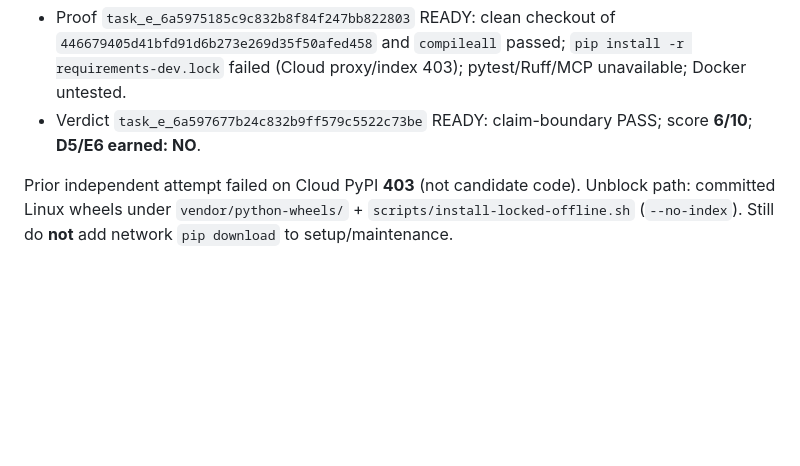
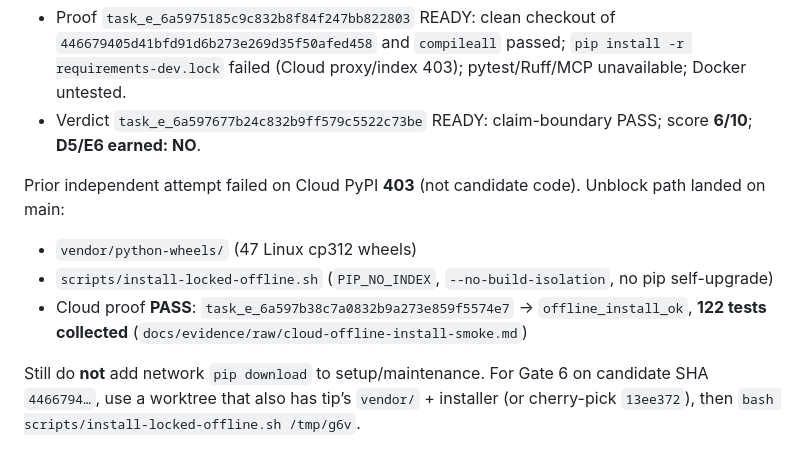
Before and after one commit to nathanielecon/arrivia-agentic-travel-recommendations-api, a Markdown page: docs/certification/GATE6_HANDOFF.md, the part around the change. GitHub-like rendering; blank space fills up the shorter version.

Commit message:
Document Cloud offline install PASS in Gate 6 handoff.

```diff
--- a/docs/certification/GATE6_HANDOFF.md
+++ b/docs/certification/GATE6_HANDOFF.md
@@ -94,4 +94,10 @@ Resumed GPT-5.4 Gate 6 (worktree; tip checkout preserved):
 - Proof `task_e_6a5975185c9c832b8f84f247bb822803` READY: clean checkout of `446679405d41bfd91d6b273e269d35f50afed458` and `compileall` passed; `pip install -r requirements-dev.lock` failed (Cloud proxy/index 403); pytest/Ruff/MCP unavailable; Docker untested.
 - Verdict `task_e_6a597677b24c832b9ff579c5522c73be` READY: claim-boundary PASS; score **6/10**; **D5/E6 earned: NO**.
 
-Prior independent attempt failed on Cloud PyPI **403** (not candidate code). Unblock path: committed Linux wheels under `vendor/python-wheels/` + `scripts/install-locked-offline.sh` (`--no-index`). Still do **not** add network `pip download` to setup/maintenance.
+Prior independent attempt failed on Cloud PyPI **403** (not candidate code). Unblock path landed on main:
+
+- `vendor/python-wheels/` (47 Linux cp312 wheels)
+- `scripts/install-locked-offline.sh` (`PIP_NO_INDEX`, `--no-build-isolation`, no pip self-upgrade)
+- Cloud proof **PASS**: `task_e_6a597b38c7a0832b9a273e859f5574e7` → `offline_install_ok`, **122 tests collected** (`docs/evidence/raw/cloud-offline-install-smoke.md`)
+
+Still do **not** add network `pip download` to setup/maintenance. For Gate 6 on candidate SHA `4466794…`, use a worktree that also has tip’s `vendor/` + installer (or cherry-pick `13ee372`), then `bash scripts/install-locked-offline.sh /tmp/g6v`.
```
